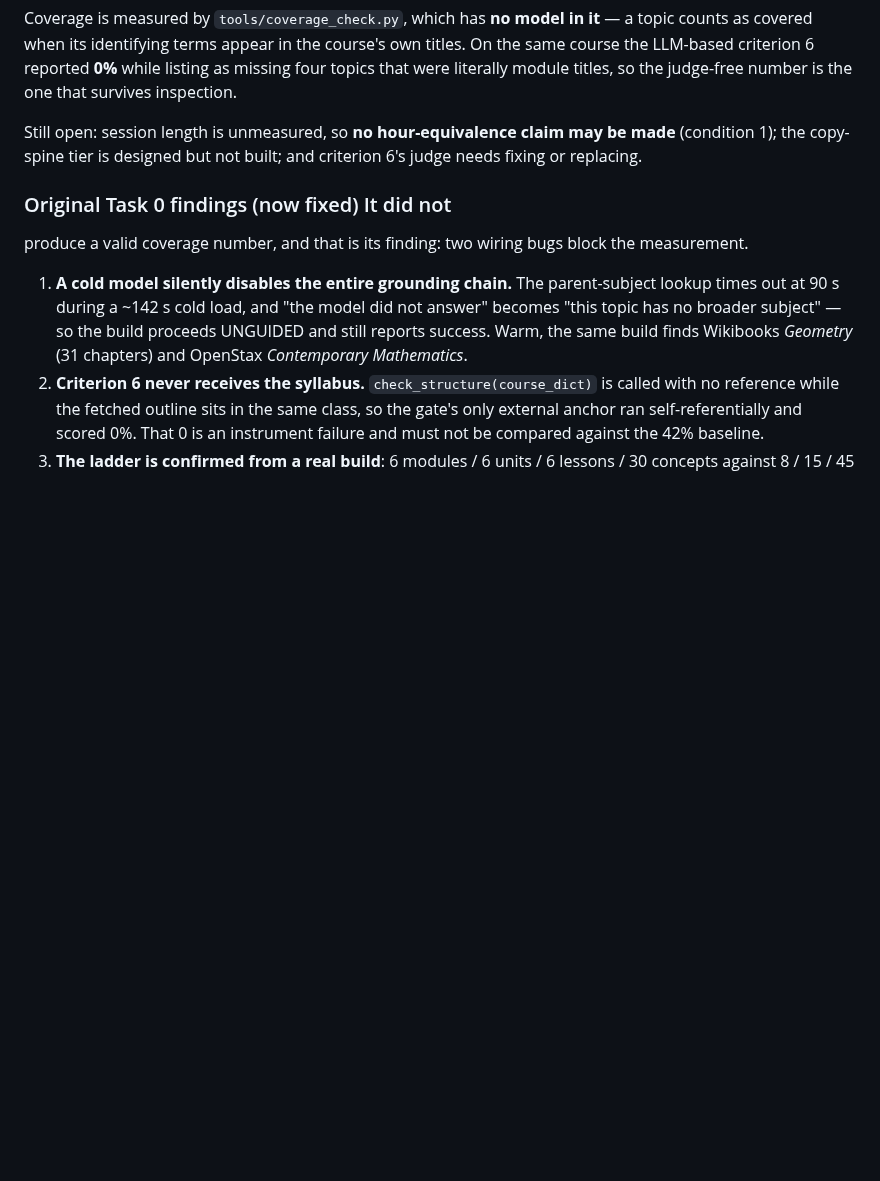
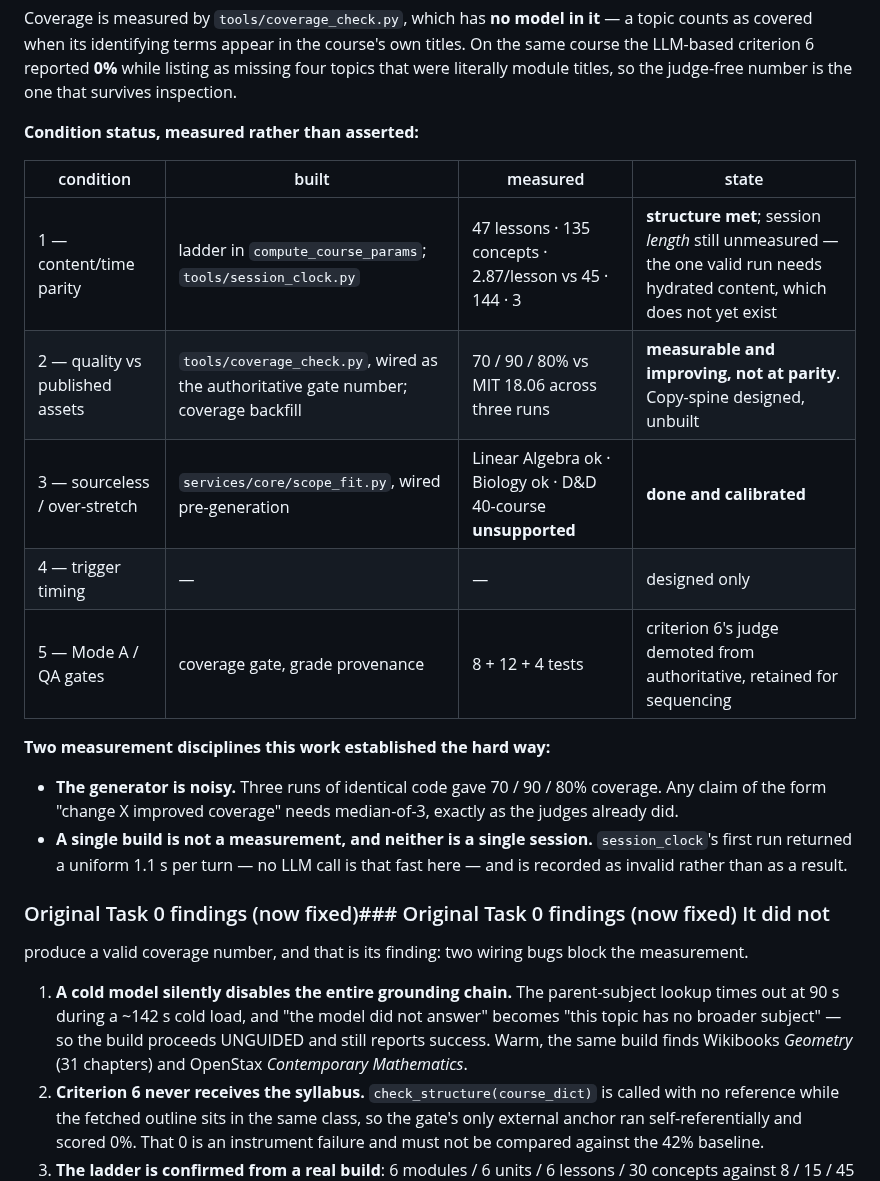
Before and after one commit to brennansk1/Helga-Soctraic-Voice-Tutor, a Markdown page: docs/AI_UNIVERSITY_DESIGN.md, the part around the change. Rendered like a GitHub page; blank space fills up the shorter version.

Commit message:
docs: condition-by-condition status, measured rather than asserted
Condition 3 is done and calibrated. Condition 1's structure is met (47 lessons,
135 concepts, 2.87/lesson against 45/144/3) while session length remains
unmeasured, since the one valid run needs hydrated content that does not exist
yet. Condition 2 is measurable and improving but not at parity. Condition 4 is
designed only.

Records the two measurement disciplines this work established by being bitten:
the generator is as noisy as the judges (70/90/80 across identical runs, so
median-of-3 for any improvement claim), and session_clock's first run is filed as
INVALID rather than as a result because a uniform 1.1s per turn is not an LLM
call on this box.

Co-Authored-By: Claude Fable 5 <noreply@anthropic.com>

```diff
--- a/docs/AI_UNIVERSITY_DESIGN.md
+++ b/docs/AI_UNIVERSITY_DESIGN.md
@@ -1146,11 +1146,26 @@ titles. On the same course the LLM-based criterion 6 reported **0%** while
 listing as missing four topics that were literally module titles, so the
 judge-free number is the one that survives inspection.
 
-Still open: session length is unmeasured, so **no hour-equivalence claim may be
-made** (condition 1); the copy-spine tier is designed but not built; and
-criterion 6's judge needs fixing or replacing.
+**Condition status, measured rather than asserted:**
 
-### Original Task 0 findings (now fixed) It did not
+| condition | built | measured | state |
+|---|---|---|---|
+| 1 — content/time parity | ladder in `compute_course_params`; `tools/session_clock.py` | 47 lessons · 135 concepts · 2.87/lesson vs 45 · 144 · 3 | **structure met**; session *length* still unmeasured — the one valid run needs hydrated content, which does not yet exist |
+| 2 — quality vs published assets | `tools/coverage_check.py`, wired as the authoritative gate number; coverage backfill | 70 / 90 / 80% vs MIT 18.06 across three runs | **measurable and improving, not at parity**. Copy-spine designed, unbuilt |
+| 3 — sourceless / over-stretch | `services/core/scope_fit.py`, wired pre-generation | Linear Algebra ok · Biology ok · D&D 40-course **unsupported** | **done and calibrated** |
+| 4 — trigger timing | — | — | designed only |
+| 5 — Mode A / QA gates | coverage gate, grade provenance | 8 + 12 + 4 tests | criterion 6's judge demoted from authoritative, retained for sequencing |
+
+**Two measurement disciplines this work established the hard way:**
+
+* **The generator is noisy.** Three runs of identical code gave 70 / 90 / 80%
+  coverage. Any claim of the form "change X improved coverage" needs
+  median-of-3, exactly as the judges already did.
+* **A single build is not a measurement, and neither is a single session.**
+  `session_clock`'s first run returned a uniform 1.1 s per turn — no LLM call is
+  that fast here — and is recorded as invalid rather than as a result.
+
+### Original Task 0 findings (now fixed)### Original Task 0 findings (now fixed) It did not
 produce a valid coverage number, and that is its finding: two wiring bugs block
 the measurement.
 
```
